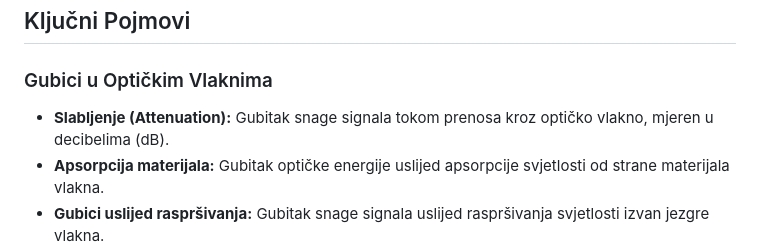
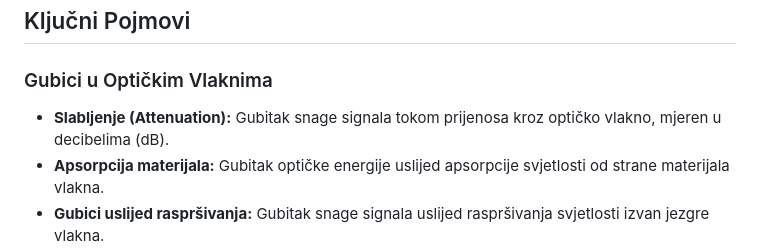
Before and after one commit to mcrncalo1/OTS-Simulacija-visemodnih-MIMO-sistema, a Markdown page: README.md, the part around the change. GitHub-like rendering.

Commit message:
fix: Replace "prenos" with "prijenos"

```diff
--- a/README.md
+++ b/README.md
@@ -8,7 +8,7 @@ Ovaj projekat se bavi simulacijom i analizom MIMO (Multiple-Input Multiple-Outpu
 
 ### Gubici u Optičkim Vlaknima
 
-*   **Slabljenje (Attenuation):** Gubitak snage signala tokom prenosa kroz optičko vlakno, mjeren u decibelima (dB).
+*   **Slabljenje (Attenuation):** Gubitak snage signala tokom prijenosa kroz optičko vlakno, mjeren u decibelima (dB).
 *   **Apsorpcija materijala:** Gubitak optičke energije uslijed apsorpcije svjetlosti od strane materijala vlakna.
 *   **Gubici uslijed raspršivanja:** Gubitak snage signala uslijed raspršivanja svjetlosti izvan jezgre vlakna.
 *   **Nelinearni gubici:** Gubici koji se javljaju pri visokim nivoima optičke snage, uključujući stimulirano Ramanovo raspršivanje.
```
